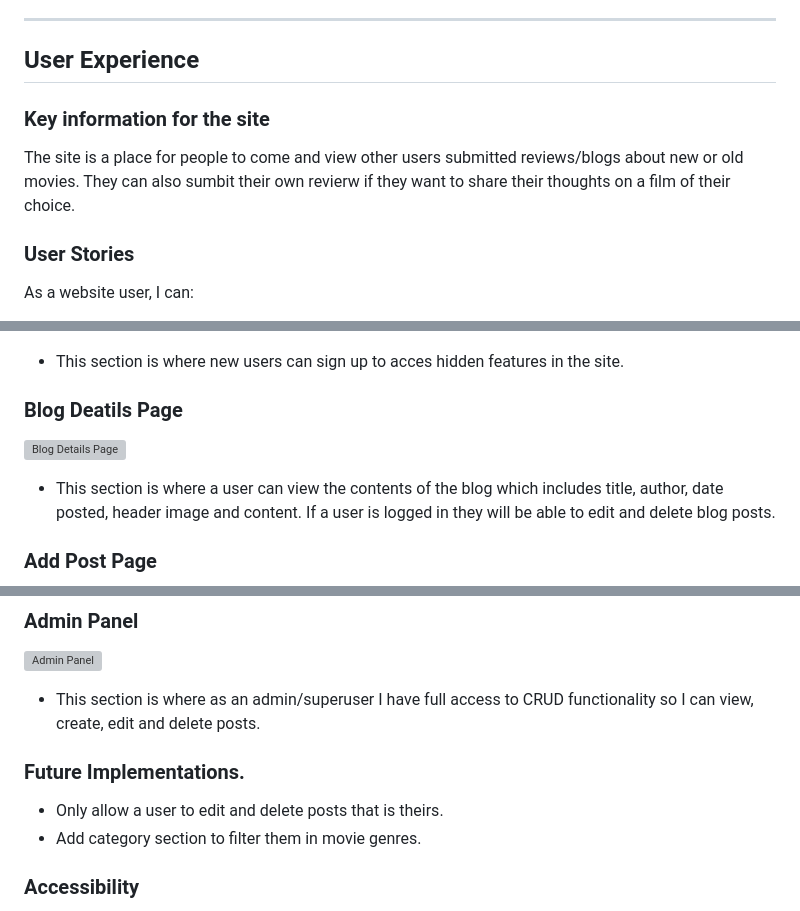
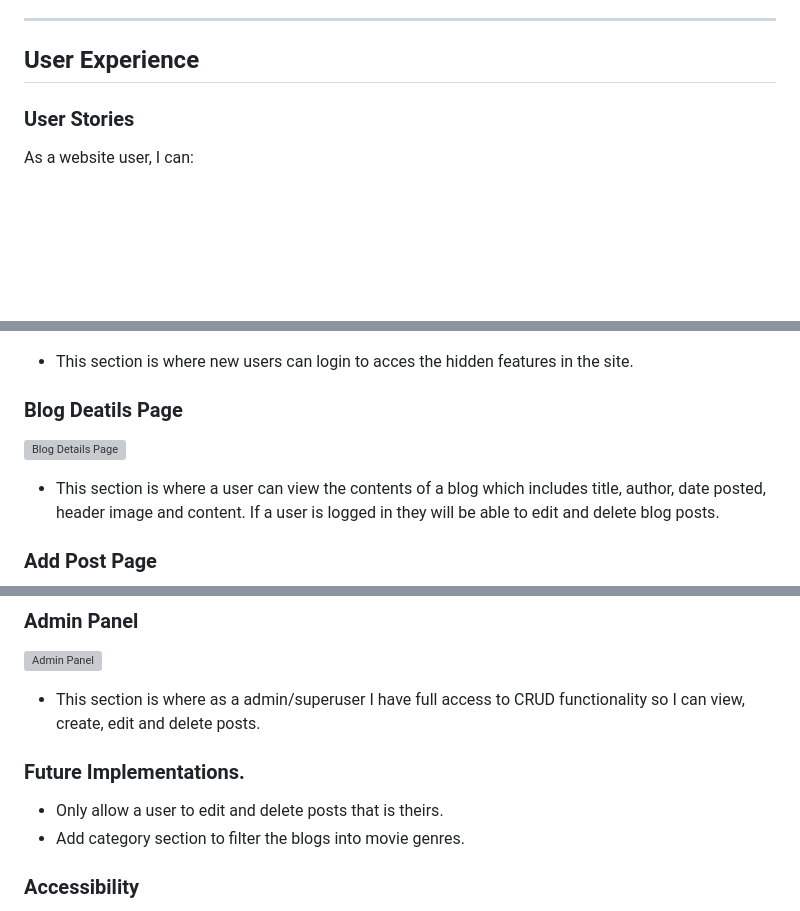
Before and after one commit to ConorBevan/MovieWarsBlog, a Markdown page: README.md, 3 parts joined by grey strips. Drawn GitHub-style; blank space fills up the shorter version; grey boxes are pictures that could not be loaded.

```diff
--- a/README.md
+++ b/README.md
@@ -21,10 +21,6 @@ The Movie Wars Blog website is a responsive website that can be view on a range
 - - -
 
 ## User Experience
-
-### Key information for the site
-
-The site is a place for people to come and view other users submitted reviews/blogs about new or old movies. They can also sumbit their own revierw if they want to share their thoughts on a film of their choice.
 
 ### User Stories
 
@@ -120,13 +115,13 @@ The website is comprised of five pages, three of which are accessible when not l
 
 ![Login Page](./assets/readme/login.png)
 
-  * This section is where new users can sign up to acces hidden features in the site.
+  * This section is where new users can login to acces the hidden features in the site.
 
 ### Blog Deatils Page
 
 ![Blog Details Page](./assets/readme/blog-details.png)
 
-  * This section is where a user can view the contents of the blog which includes title, author, date posted, header image and content. If a user is logged in they will be able to edit and delete blog posts.
+  * This section is where a user can view the contents of a blog which includes title, author, date posted, header image and content. If a user is logged in they will be able to edit and delete blog posts.
 
 ### Add Post Page
 
@@ -156,11 +151,11 @@ The website is comprised of five pages, three of which are accessible when not l
 
 ![Admin Panel](./assets/readme/admin.png)
 
-  * This section is where as an admin/superuser I have full access to CRUD functionality so I can view, create, edit and delete posts.
+  * This section is where as a admin/superuser I have full access to CRUD functionality so I can view, create, edit and delete posts.
 
 ### Future Implementations.
   * Only allow a user to edit and delete posts that is theirs.
-  * Add category section to filter them in movie genres.
+  * Add category section to filter the blogs into movie genres.
 
 ### Accessibility
 
```
Also changed, not shown: other parts of README.md (+17 -22 lines), TESTING.md (+9 -15 lines).
